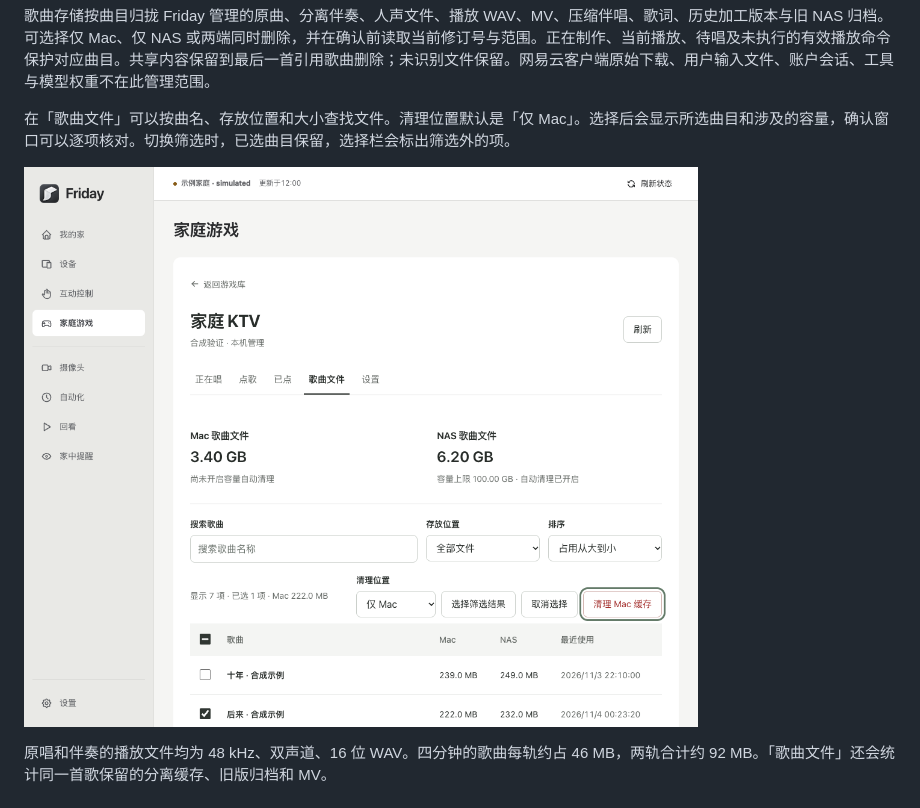
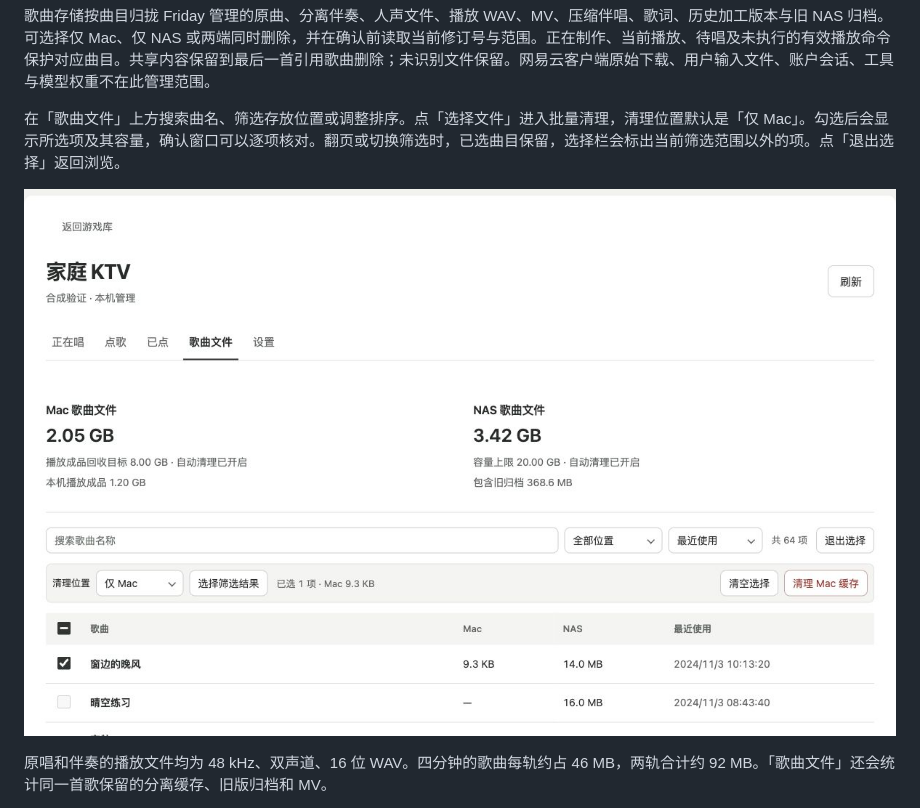
Before and after one commit to Geeprox/Friday, a Markdown page: docs/ktv-development.md, the part around the change. GitHub-like rendering; pictures changed too: docs/screenshots/ktv-storage-management.png.

```diff
--- a/docs/ktv-development.md
+++ b/docs/ktv-development.md
@@ -184,7 +184,7 @@ Friday Mac 的同源 KTV 管理接口按固定的读写操作转发给本机 Wor
 
 歌曲存储按曲目归拢 Friday 管理的原曲、分离伴奏、人声文件、播放 WAV、MV、压缩伴唱、歌词、历史加工版本与旧 NAS 归档。可选择仅 Mac、仅 NAS 或两端同时删除，并在确认前读取当前修订号与范围。正在制作、当前播放、待唱及未执行的有效播放命令保护对应曲目。共享内容保留到最后一首引用歌曲删除；未识别文件保留。网易云客户端原始下载、用户输入文件、账户会话、工具与模型权重不在此管理范围。
 
-在「歌曲文件」可以按曲名、存放位置和大小查找文件。清理位置默认是「仅 Mac」。选择后会显示所选曲目和涉及的容量，确认窗口可以逐项核对。切换筛选时，已选曲目保留，选择栏会标出筛选外的项。
+在「歌曲文件」上方搜索曲名、筛选存放位置或调整排序。点「选择文件」进入批量清理，清理位置默认是「仅 Mac」。勾选后会显示所选项及其容量，确认窗口可以逐项核对。翻页或切换筛选时，已选曲目保留，选择栏会标出当前筛选范围以外的项。点「退出选择」返回浏览。
 
 ![歌曲文件管理的筛选、排序和 Mac 清理选择](screenshots/ktv-storage-management.png)
 
```
Also changed, not shown: 4 other files.
